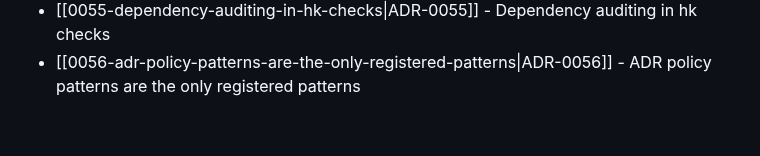
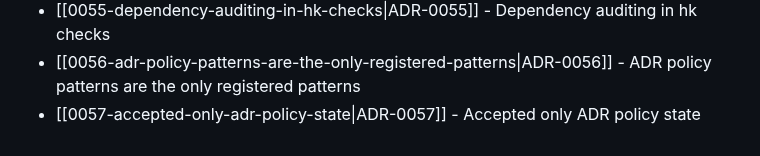
Before and after one commit to TudorAndrei/criv, a Markdown page: docs/adr/README.md, the part around the change. Rendered like a GitHub page.

Commit message:
docs(adr): require accepted policy state registration

```diff
--- a/docs/adr/README.md
+++ b/docs/adr/README.md
@@ -60,3 +60,4 @@ Accepted decisions live in this directory as MADR-style notes named `NNNN-kebab-
 - [[0052-harden-generated-skill-refresh|ADR-0052]] - Harden generated skill refresh
 - [[0055-dependency-auditing-in-hk-checks|ADR-0055]] - Dependency auditing in hk checks
 - [[0056-adr-policy-patterns-are-the-only-registered-patterns|ADR-0056]] - ADR policy patterns are the only registered patterns
+- [[0057-accepted-only-adr-policy-state|ADR-0057]] - Accepted only ADR policy state
```
Also changed, not shown: docs/adr/0057-accepted-only-adr-policy-state.md (added, +57 -0 lines).
